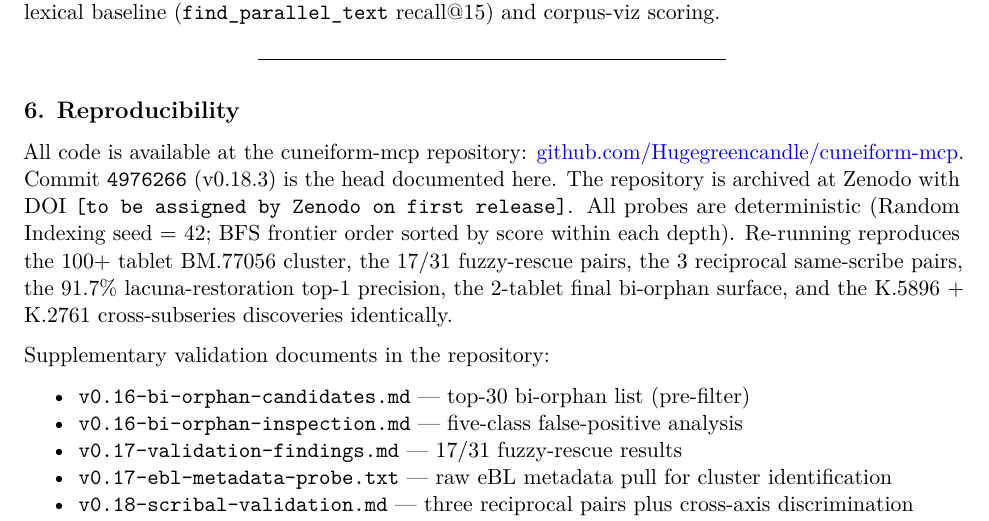
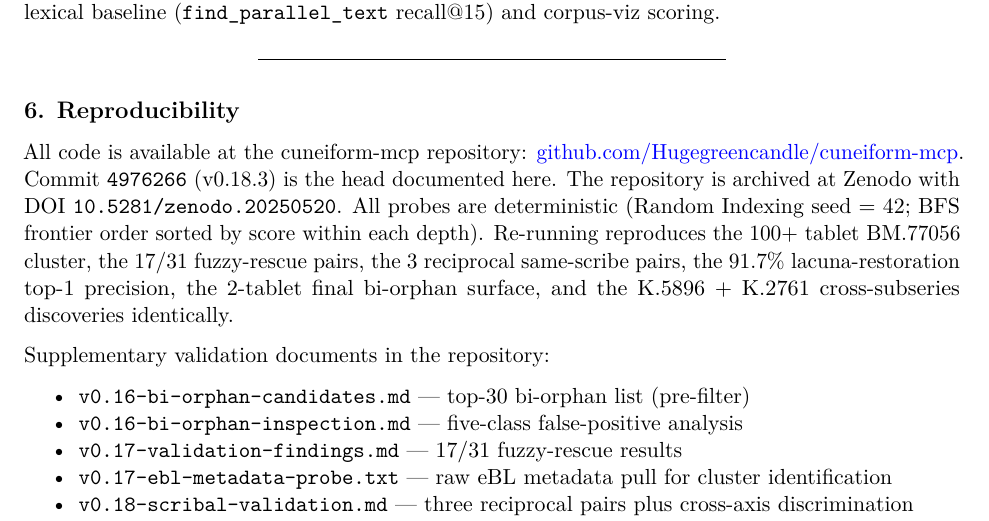
Before and after one commit to Hugegreencandle/cuneiform-mcp, a LaTeX document (docs/methods-paper-arxiv.tex): part of page 10 of 12, cut so that both start at the same text. Compiled offline with pdfLaTeX.

Commit message:
docs: Zenodo DOI assigned — 10.5281/zenodo.20250520
Patched the DOI into:
- docs/methods-paper-arxiv.md (§6 Reproducibility line)
- RELEASE-v0.18.3.md (software citation block)
- CITATION.cff (identifiers: doi block)

Regenerated docs/methods-paper-arxiv.{tex,html,pdf} from the patched
markdown via pandoc + headless Chrome.

The arXiv preprint ID remains pending — fill in via the same flow
once arXiv assigns it.

Co-Authored-By: Claude Opus 4.7 (1M context) <noreply@anthropic.com>

```diff
--- a/docs/methods-paper-arxiv.tex
+++ b/docs/methods-paper-arxiv.tex
@@ -846,13 +846,13 @@ All code is available at the cuneiform-mcp repository:
 \href{https://github.com/Hugegreencandle/cuneiform-mcp}{github.com/Hugegreencandle/cuneiform-mcp}.
 Commit \texttt{4976266} (v0.18.3) is the head documented here. The
 repository is archived at Zenodo with DOI
-\texttt{{[}to\ be\ assigned\ by\ Zenodo\ on\ first\ release{]}}. All
-probes are deterministic (Random Indexing seed = 42; BFS frontier order
-sorted by score within each depth). Re-running reproduces the 100+
-tablet BM.77056 cluster, the 17/31 fuzzy-rescue pairs, the 3 reciprocal
-same-scribe pairs, the 91.7\% lacuna-restoration top-1 precision, the
-2-tablet final bi-orphan surface, and the K.5896 + K.2761
-cross-subseries discoveries identically.
+\texttt{10.5281/zenodo.20250520}. All probes are deterministic (Random
+Indexing seed = 42; BFS frontier order sorted by score within each
+depth). Re-running reproduces the 100+ tablet BM.77056 cluster, the
+17/31 fuzzy-rescue pairs, the 3 reciprocal same-scribe pairs, the 91.7\%
+lacuna-restoration top-1 precision, the 2-tablet final bi-orphan
+surface, and the K.5896 + K.2761 cross-subseries discoveries
+identically.
 
 Supplementary validation documents in the repository:
 
```
Also changed, not shown: RELEASE-v0.18.3.md (+1 -1 lines), docs/methods-paper-arxiv.md (+1 -1 lines), docs/methods-paper-arxiv.pdf, 2 other files.
